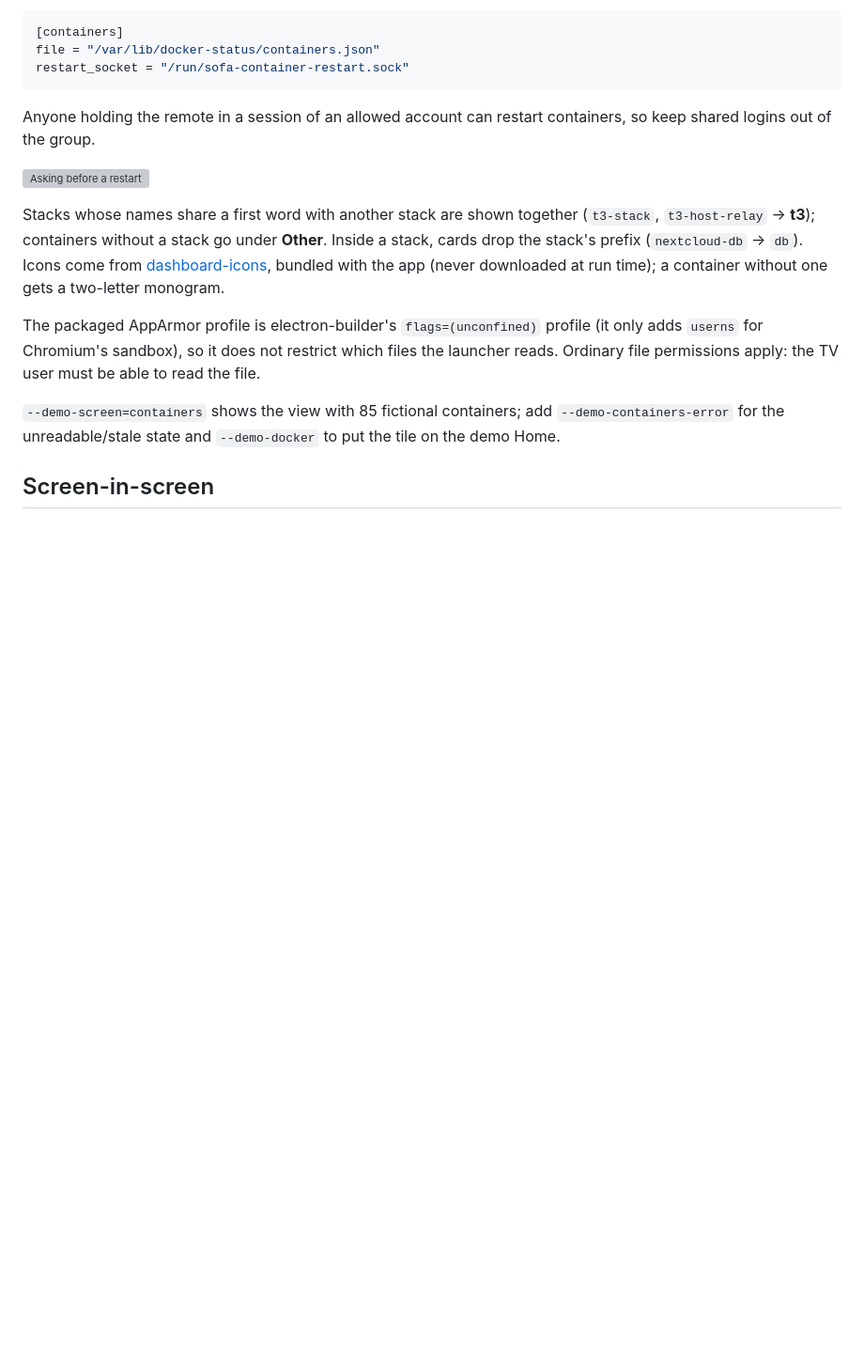
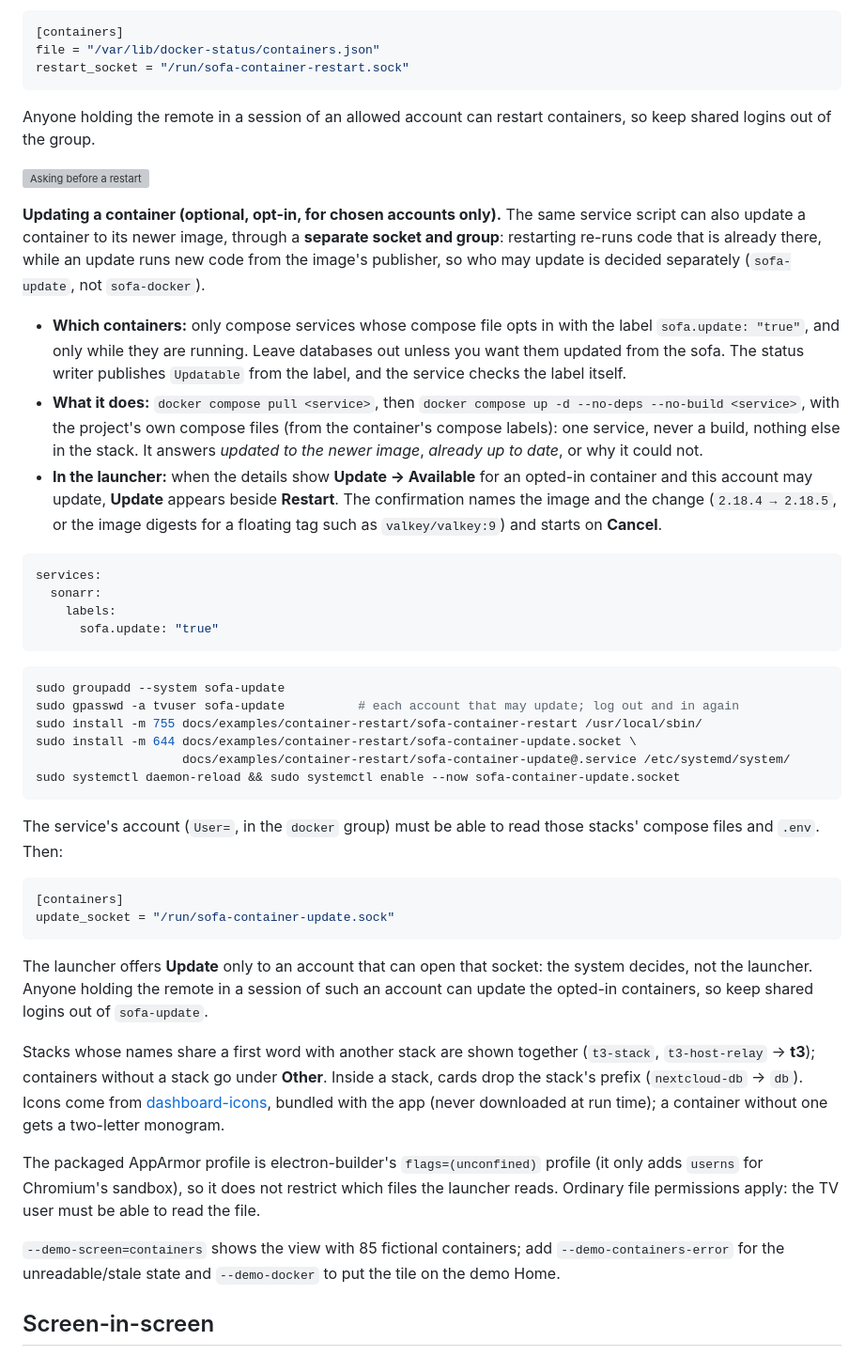
Before and after one commit to BenGWeeks/sofa-launcher, a Markdown page: README.md, the part around the change. Shown at 94% size. GitHub-like rendering; blank space fills up the shorter version; grey boxes are pictures that could not be loaded.

````diff
--- a/README.md
+++ b/README.md
@@ -456,6 +456,53 @@ containers, so keep shared logins out of the group.
 
 ![Asking before a restart](docs/screenshots/containers-restart.png)
 
+**Updating a container (optional, opt-in, for chosen accounts only).** The same service
+script can also update a container to its newer image, through a **separate socket and
+group**: restarting re-runs code that is already there, while an update runs new code from
+the image's publisher, so who may update is decided separately (`sofa-update`, not
+`sofa-docker`).
+
+- **Which containers:** only compose services whose compose file opts in with the label
+  `sofa.update: "true"`, and only while they are running. Leave databases out unless you
+  want them updated from the sofa. The status writer publishes `Updatable` from the label,
+  and the service checks the label itself.
+- **What it does:** `docker compose pull <service>`, then `docker compose up -d --no-deps
+  --no-build <service>`, with the project's own compose files (from the container's compose
+  labels): one service, never a build, nothing else in the stack. It answers *updated to
+  the newer image*, *already up to date*, or why it could not.
+- **In the launcher:** when the details show **Update → Available** for an opted-in container
+  and this account may update, **Update** appears beside **Restart**. The confirmation names
+  the image and the change (`2.18.4 → 2.18.5`, or the image digests for a floating tag such as
+  `valkey/valkey:9`) and starts on **Cancel**.
+
+```yaml
+services:
+  sonarr:
+    labels:
+      sofa.update: "true"
+```
+
+```bash
+sudo groupadd --system sofa-update
+sudo gpasswd -a tvuser sofa-update          # each account that may update; log out and in again
+sudo install -m 755 docs/examples/container-restart/sofa-container-restart /usr/local/sbin/
+sudo install -m 644 docs/examples/container-restart/sofa-container-update.socket \
+                    docs/examples/container-restart/sofa-container-update@.service /etc/systemd/system/
+sudo systemctl daemon-reload && sudo systemctl enable --now sofa-container-update.socket
+```
+
+The service's account (`User=`, in the `docker` group) must be able to read those stacks'
+compose files and `.env`. Then:
+
+```toml
+[containers]
+update_socket = "/run/sofa-container-update.sock"
+```
+
+The launcher offers **Update** only to an account that can open that socket: the system
+decides, not the launcher. Anyone holding the remote in a session of such an account can
+update the opted-in containers, so keep shared logins out of `sofa-update`.
+
 Stacks whose names share a first word with another stack are shown together
 (`t3-stack`, `t3-host-relay` → **t3**); containers without a stack go under
 **Other**. Inside a stack, cards drop the stack's prefix (`nextcloud-db` → `db`).
````
Also changed, not shown: docs/screenshots/containers-update.png (added), 12 other files.
